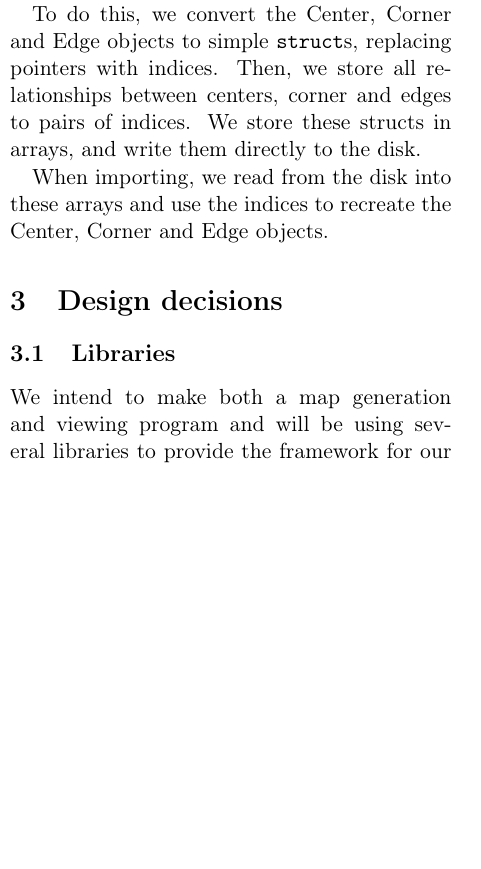
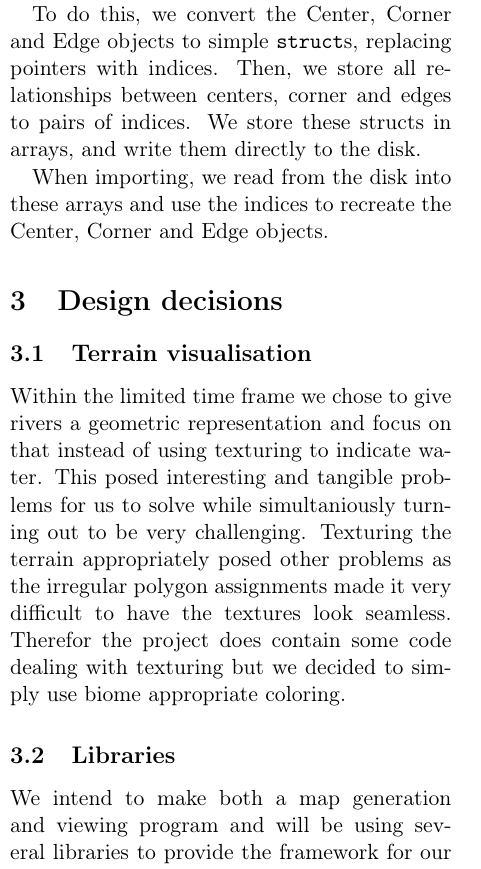
Before and after one commit to timvdalen/2IV06-report, a LaTeX paper (report.tex, which reads sections/choices.tex): part of one column of page 8 of 11, cut so that both start at the same text, the shorter picture padded with empty space. Compiled offline with pdfLaTeX.

Commit message:
Add visualisation choices

```diff
--- a/sections/choices.tex
+++ b/sections/choices.tex
@@ -1,4 +1,7 @@
 %motivation of choices made
+
+\subsection{Terrain visualisation}
+Within the limited time frame we chose to give rivers a geometric representation and focus on that instead of using texturing to indicate water. This posed interesting and tangible problems for us to solve while simultaniously turning out to be very challenging. Texturing the terrain appropriately posed other problems as the irregular polygon assignments made it very difficult to have the textures look seamless. Therefor the project does contain some code dealing with texturing but we decided to simply use biome appropriate coloring.
 
 \subsection{Libraries}
 We intend to make both a map generation and viewing program and will be using several libraries to provide the framework for our project.
```
